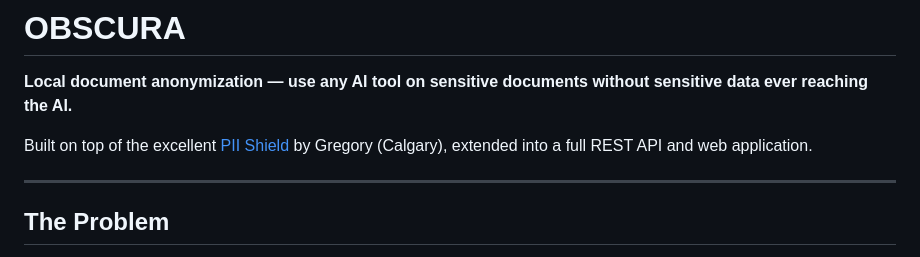
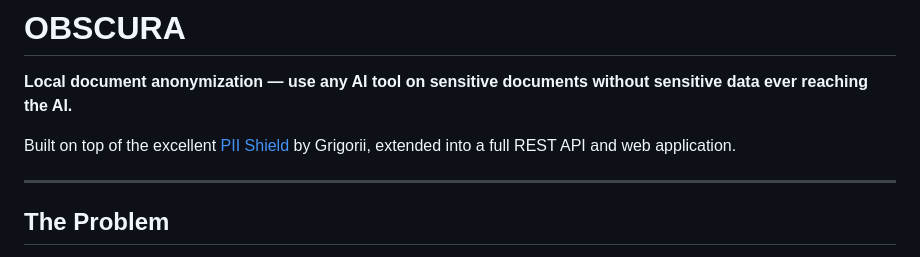
Before and after one commit to NC-Mark/obscura, a Markdown page: README.md, the part around one of its changes. GitHub-like rendering.

```diff
--- a/README.md
+++ b/README.md
@@ -2,7 +2,7 @@
 
 **Local document anonymization — use any AI tool on sensitive documents without sensitive data ever reaching the AI.**
 
-Built on top of the excellent [PII Shield](https://github.com/gregmos/PII-Shield) by Gregory (Calgary), extended into a full REST API and web application.
+Built on top of the excellent [PII Shield](https://github.com/gregmos/PII-Shield) by Grigorii, extended into a full REST API and web application.
 
 ---
 
```
Also changed, not shown: other parts of README.md (+1 -1 lines).
